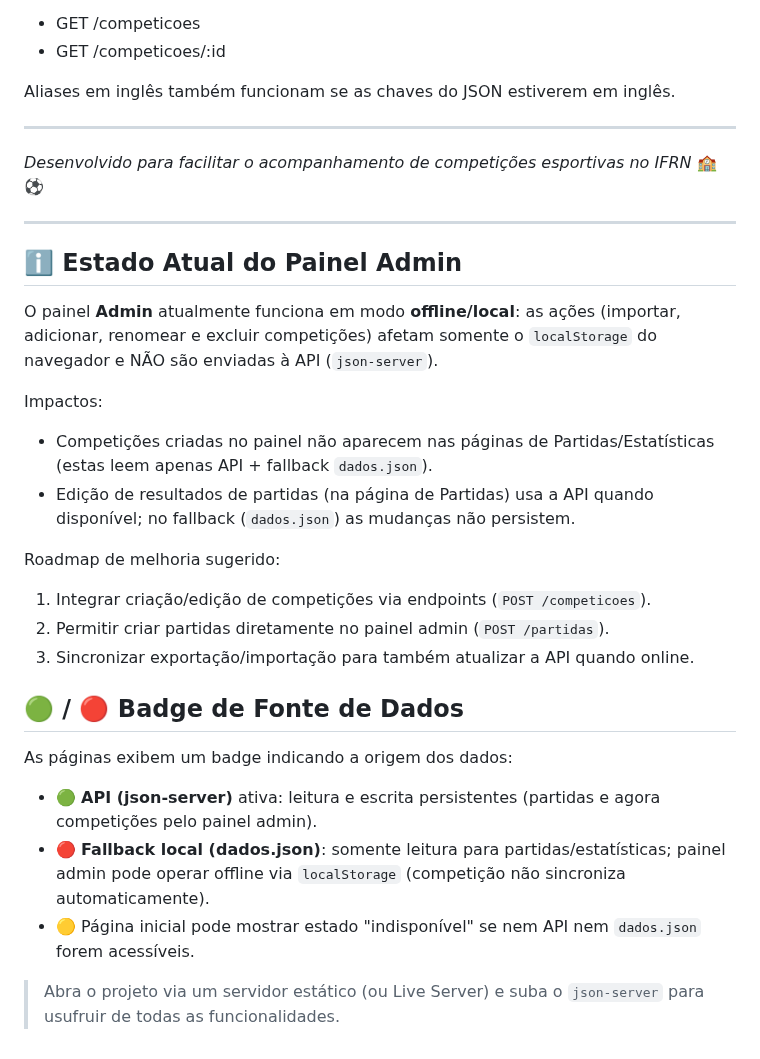
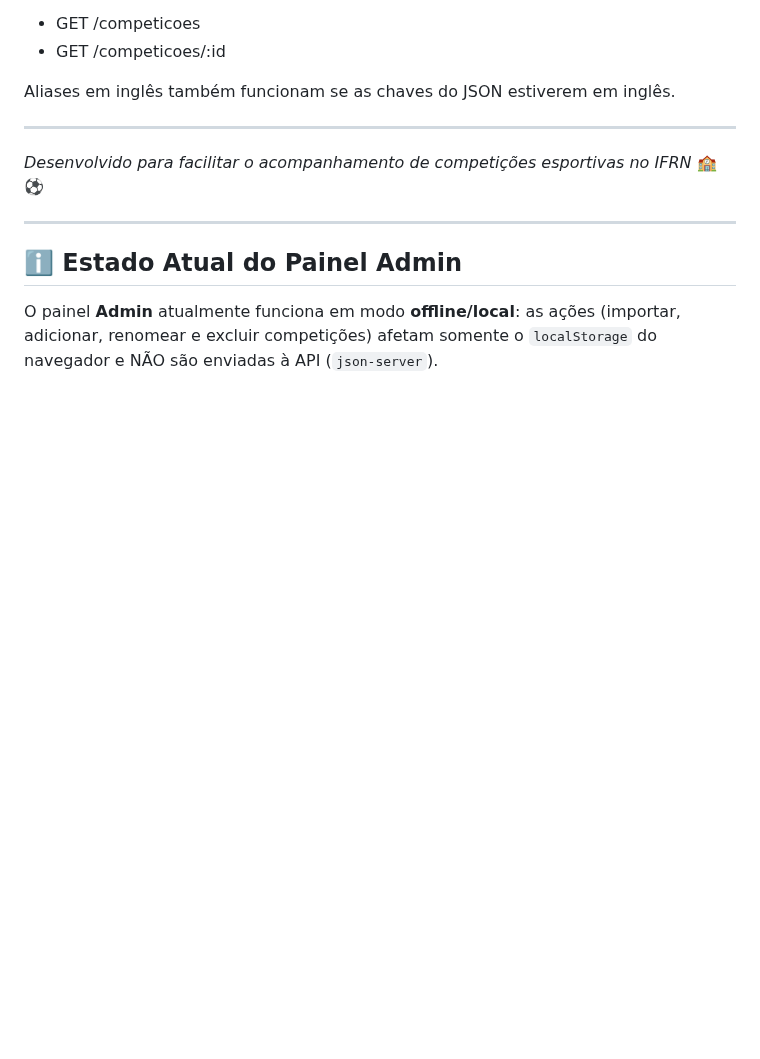
Before and after one commit to LucasSodreira/Projeto-LSW-SGCE, a Markdown page: README.md, the part around the change. GitHub-like rendering; blank space fills up the shorter version.

Commit message:
Revise README to remove outdated information
Removed impact details and roadmap suggestions from the README.

```diff
--- a/README.md
+++ b/README.md
@@ -176,21 +176,3 @@ Aliases em inglês também funcionam se as chaves do JSON estiverem em inglês.
 ## ℹ️ Estado Atual do Painel Admin
 
 O painel **Admin** atualmente funciona em modo **offline/local**: as ações (importar, adicionar, renomear e excluir competições) afetam somente o `localStorage` do navegador e NÃO são enviadas à API (`json-server`).
-
-Impactos:
-* Competições criadas no painel não aparecem nas páginas de Partidas/Estatísticas (estas leem apenas API + fallback `dados.json`).
-* Edição de resultados de partidas (na página de Partidas) usa a API quando disponível; no fallback (`dados.json`) as mudanças não persistem.
-
-Roadmap de melhoria sugerido:
-1. Integrar criação/edição de competições via endpoints (`POST /competicoes`).
-2. Permitir criar partidas diretamente no painel admin (`POST /partidas`).
-3. Sincronizar exportação/importação para também atualizar a API quando online.
-
-## 🟢 / 🔴 Badge de Fonte de Dados
-
-As páginas exibem um badge indicando a origem dos dados:
-* 🟢 **API (json-server)** ativa: leitura e escrita persistentes (partidas e agora competições pelo painel admin).
-* 🔴 **Fallback local (dados.json)**: somente leitura para partidas/estatísticas; painel admin pode operar offline via `localStorage` (competição não sincroniza automaticamente).
-* 🟡 Página inicial pode mostrar estado "indisponível" se nem API nem `dados.json` forem acessíveis.
-
-> Abra o projeto via um servidor estático (ou Live Server) e suba o `json-server` para usufruir de todas as funcionalidades.
```
